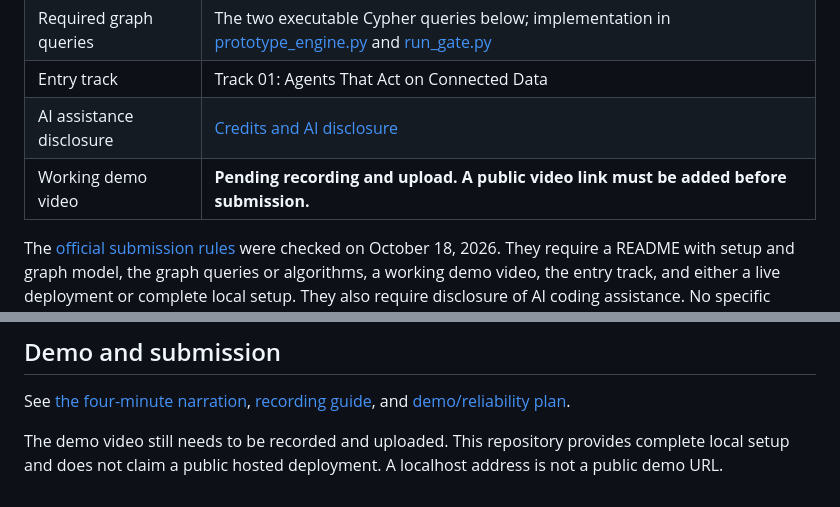
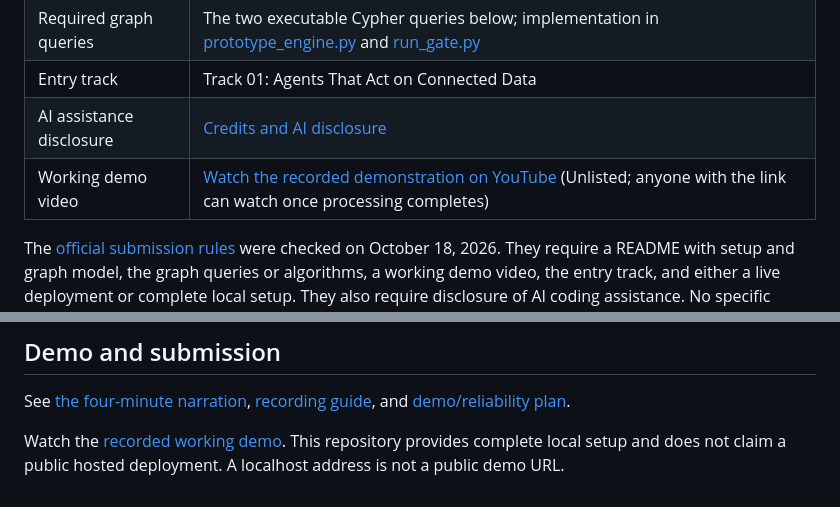
Before and after one commit to barkingbeast/ParivartanParakh, a Markdown page: README.md, 2 parts joined by grey strips. GitHub-like rendering.

Commit message:
Link recorded demo and align narration with screen actions

```diff
--- a/README.md
+++ b/README.md
@@ -14,7 +14,7 @@ Built for Graph Hacks: Context for AI Agents. Entry track: **Track 01, Agents Th
 | Required graph queries | The two executable Cypher queries below; implementation in [prototype_engine.py](prototype_engine.py) and [run_gate.py](run_gate.py) |
 | Entry track | Track 01: Agents That Act on Connected Data |
 | AI assistance disclosure | [Credits and AI disclosure](#credits-and-ai-disclosure) |
-| Working demo video | **Pending recording and upload. A public video link must be added before submission.** |
+| Working demo video | [Watch the recorded demonstration on YouTube](https://youtu.be/a2fsXE6GVNk) (Unlisted; anyone with the link can watch once processing completes) |
 
 The [official submission rules](https://www.wemakedevs.org/hackathons/falkordb/rules) were checked on October 18, 2026. They require a README with setup and graph model, the graph queries or algorithms, a working demo video, the entry track, and either a live deployment or complete local setup. They also require disclosure of AI coding assistance. No specific README template is prescribed on that page.
 
@@ -165,4 +165,4 @@ TodoMVC and bundled fonts retain their licenses and attribution. See [THIRD_PART
 
 See [the four-minute narration](DEMO_SCRIPT_4_MINUTES.md), [recording guide](RECORDING_GUIDE.md), and [demo/reliability plan](DEMO_AND_RELIABILITY.md).
 
-The demo video still needs to be recorded and uploaded. This repository provides complete local setup and does not claim a public hosted deployment. A localhost address is not a public demo URL.
+Watch the [recorded working demo](https://youtu.be/a2fsXE6GVNk). This repository provides complete local setup and does not claim a public hosted deployment. A localhost address is not a public demo URL.
```
Also changed, not shown: DEMO_SCRIPT_4_MINUTES.md (+162 -52 lines).
